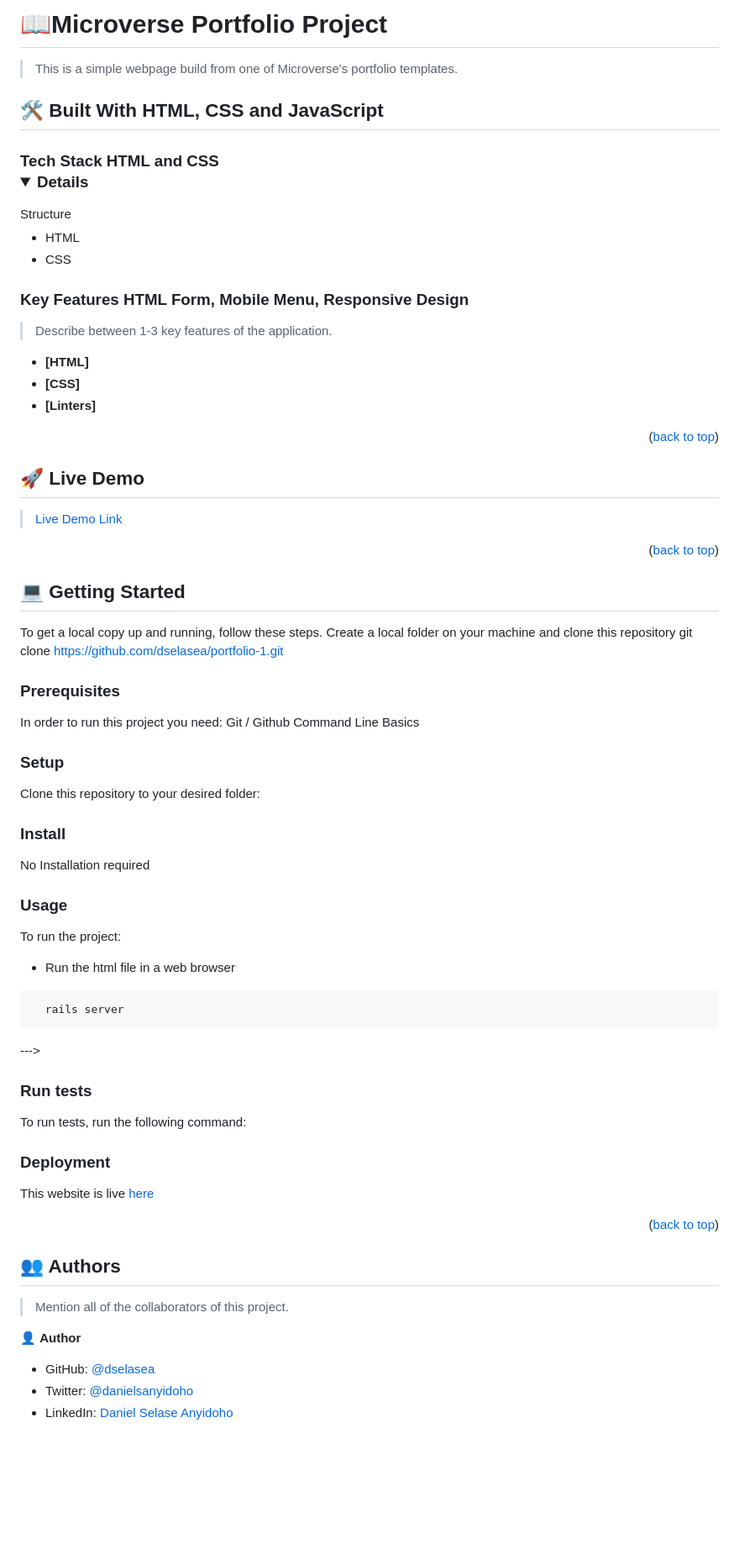
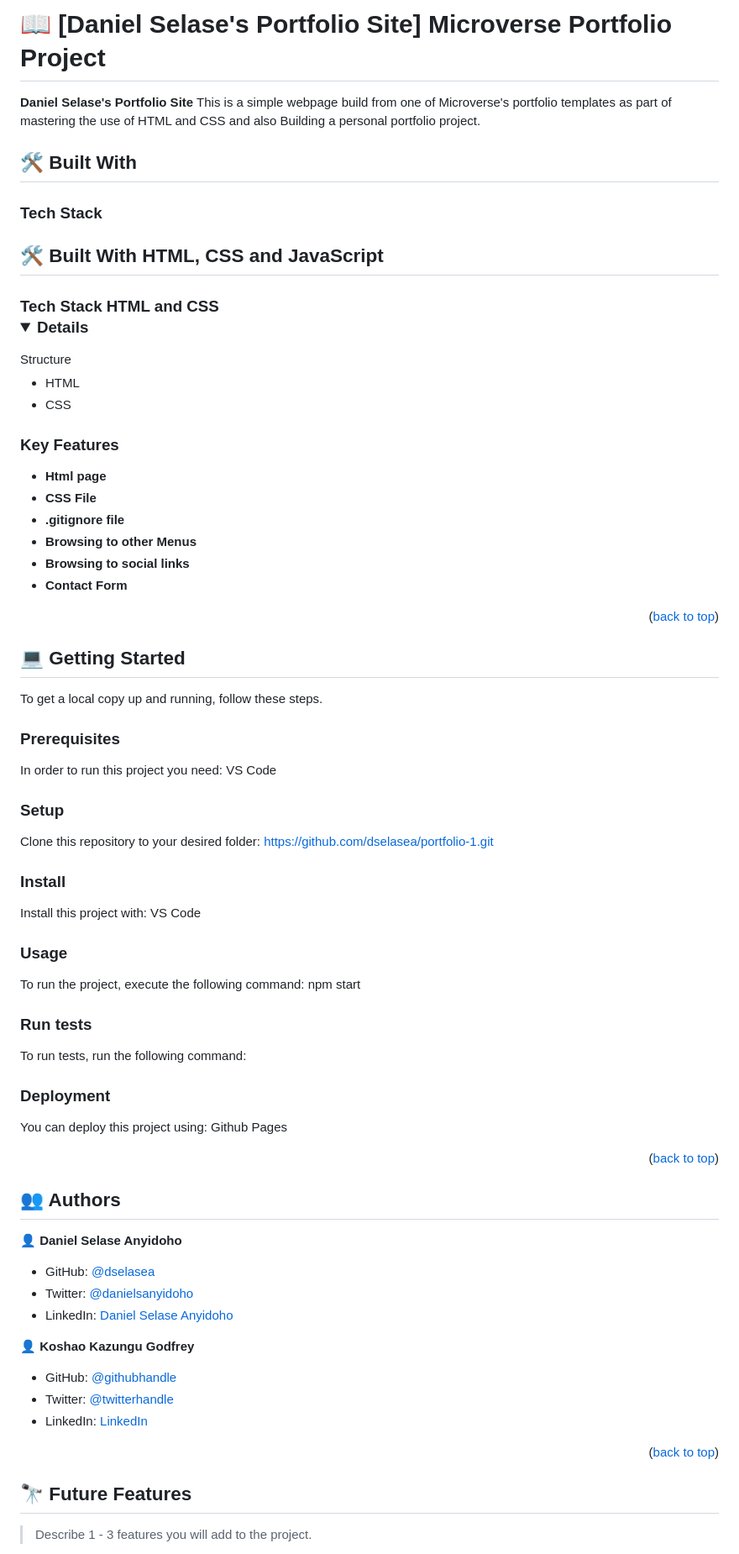
Before and after one commit to dselasea/portfolio-1, a Markdown page: README.md, the part around one of its changes. Shown at 84% size. Rendered like a GitHub page; folded sections open; blank space fills up the shorter version.

```diff
--- a/README.md
+++ b/README.md
@@ -32,8 +29,11 @@
 
-# 📖<a name="about-project">Microverse Portfolio Project</a>
+# 📖 [Daniel Selase's Portfolio Site] <a name="about-project">Microverse Portfolio Project</a>
 
-> This is a simple webpage build from one of Microverse's portfolio templates.
+**Daniel Selase's Portfolio Site** This is a simple webpage build from one of Microverse's portfolio templates as part of mastering the use of HTML and CSS and also Building a personal portfolio project.
 
+## 🛠 Built With <a name="built-with"></a>
+
+### Tech Stack <a name="tech-stack"></a>
 
 ## 🛠 Built With <a name="built-with">HTML, CSS and JavaScript</a>
 
@@ -47,21 +47,14 @@
 
 <!-- Features -->
 
-### Key Features <a name="key-features">HTML Form, Mobile Menu, Responsive Design</a>
+### Key Features <a name="key-features"></a>
 
-> Describe between 1-3 key features of the application.
-
-- **[HTML]**
-- **[CSS]**
-- **[Linters]**
-
-<p align="right">(<a href="#readme-top">back to top</a>)</p>
-
-<!-- LIVE DEMO -->
-
-## 🚀 Live Demo <a name="live-demo"></a>
-
-> <a href="https://dselasea.github.io/portfolio-1/" target="_blank">Live Demo Link</a>
+- **Html page**
+- **CSS File**
+- **.gitignore file**
+- **Browsing to other Menus**
+- **Browsing to social links**
+- **Contact Form**
 
 <p align="right">(<a href="#readme-top">back to top</a>)</p>
 
@@ -69,13 +62,13 @@
 
 ## 💻 Getting Started <a name="getting-started"></a>
 
+
 To get a local copy up and running, follow these steps.
-Create a local folder on your machine and clone this repository git clone https://github.com/dselasea/portfolio-1.git
+
 ### Prerequisites
 
-In order to run this project you need:
-Git / Github
-Command Line Basics
+In order to run this project you need: VS Code
+
 <!--
 Example command:
 
@@ -86,7 +79,7 @@ Example command:
 
 ### Setup
 
-Clone this repository to your desired folder:
+Clone this repository to your desired folder: https://github.com/dselasea/portfolio-1.git
 
 <!--
 Example commands:
@@ -99,7 +92,7 @@ Example commands:
 
 ### Install
 
-No Installation required
+Install this project with: VS Code
 
 <!--
 Example command:
@@ -112,10 +105,8 @@ Example command:
 
 ### Usage
 
-To run the project:
-<ul>
-    <li>Run the html file in a web browser</li>
-  </ul>
+To run the project, execute the following command: npm start
+
 <!--
 Example command:
 
@@ -138,7 +129,7 @@ Example command:
 
 ### Deployment
 
-This website is live <a href="https://dselasea.github.io/portfolio-1">here</a>
+You can deploy this project using: Github Pages
 
 <!--
 Example:
@@ -154,10 +145,23 @@ Example:
 
 ## 👥 Authors <a name="authors"></a>
 
-> Mention all of the collaborators of this project.
-
-👤 **Author**
+👤 **Daniel Selase Anyidoho**
 
 - GitHub: [@dselasea](https://github.com/dselasea)
 - Twitter: [@danielsanyidoho](https://twitter.com/danielsanyidoho)
 - LinkedIn: [Daniel Selase Anyidoho](https://www.linkedin.com/in/danielsanyidoho/)
+
+👤 **Koshao Kazungu Godfrey**
+
+- GitHub: [@githubhandle](https://github.com/koshao-sys)
+- Twitter: [@twitterhandle](https://twitter.com/koshao)
+- LinkedIn: [LinkedIn](https://linkedin.com/in/koshao)
+
+<p align="right">(<a href="#readme-top">back to top</a>)</p>
+
+<!-- FUTURE FEATURES -->
+
+## 🔭 Future Features <a name="future-features"></a>
+
+> Describe 1 - 3 features you will add to the project.
+
```
Also changed, not shown: other parts of README.md (+47 -13 lines).
